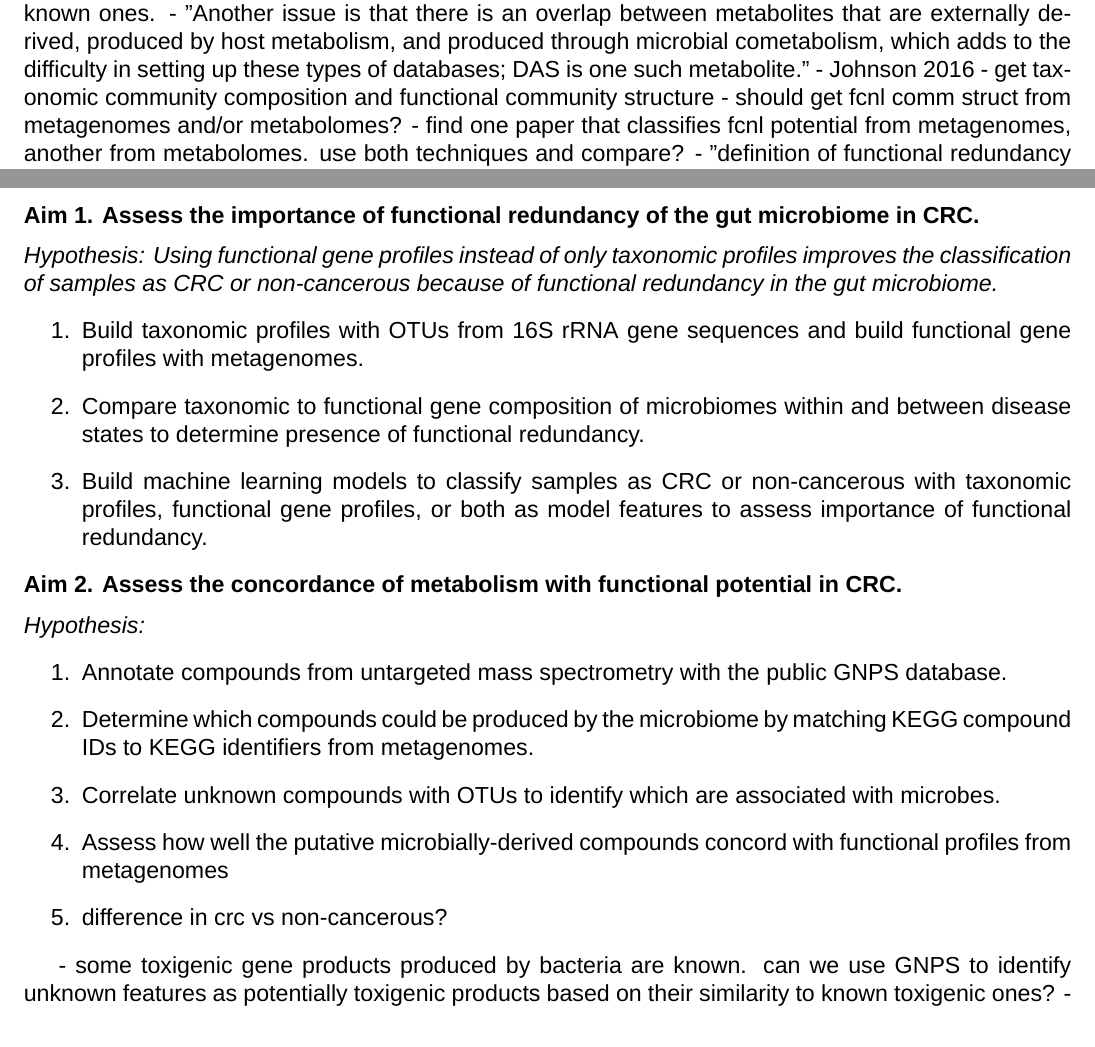
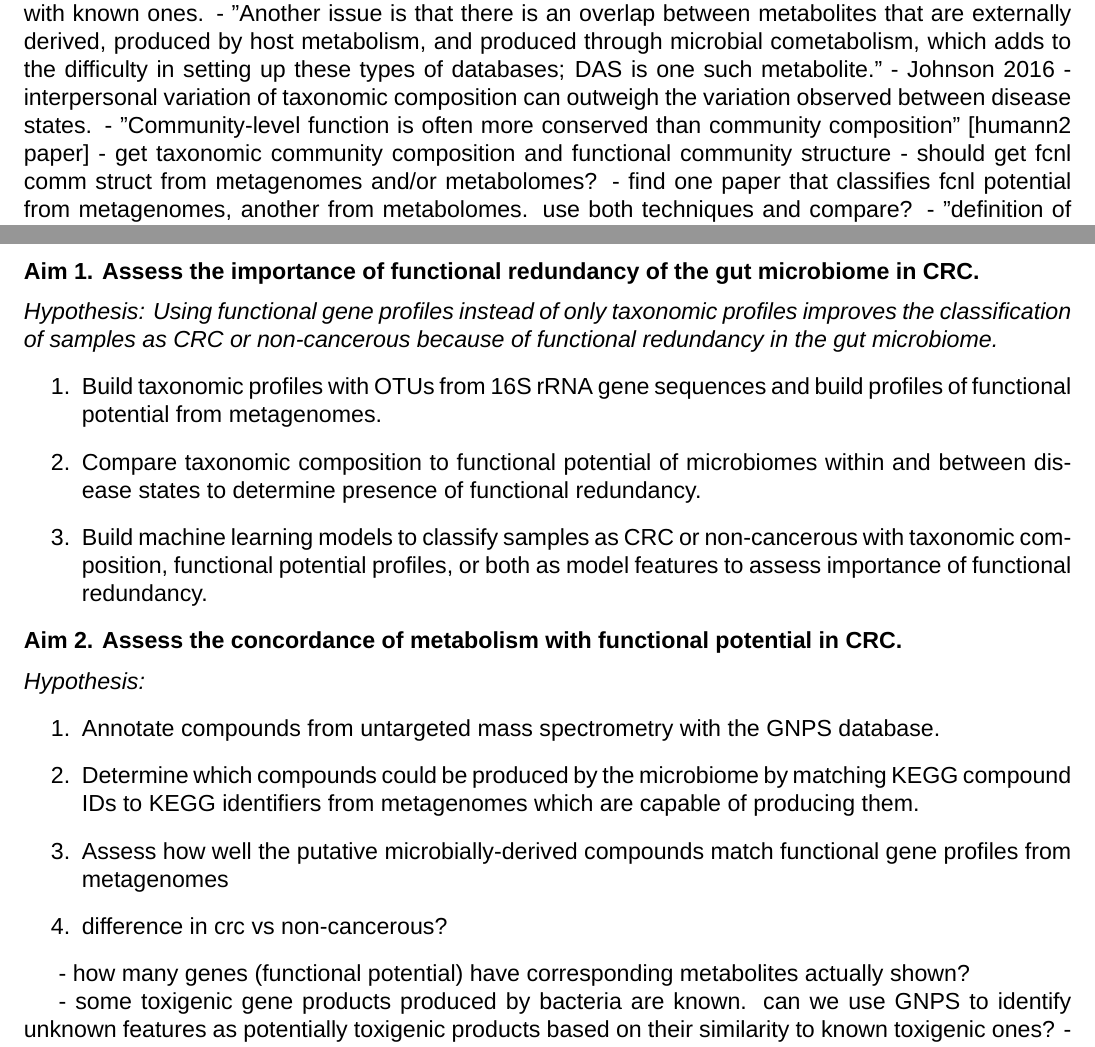
Before and after one commit to kelly-sovacool/prelim, a LaTeX document (submission/abstract.tex): two parts of pages 1 and 2 of 3, joined at a grey line, cut so that both start at the same text. Compiled offline with XeLaTeX; a missing font is replaced by an installed copy or a similar font.

Commit message:
Rephrase

```diff
--- a/submission/abstract.tex
+++ b/submission/abstract.tex
@@ -33,6 +33,8 @@ Let's use metagenomics and metabolomics instead, since metagenomes tells us the
                 - limited to what we know in KEGG.
             - use GNPS networking to cluster unkown features with known ones.
             - "Another issue is that there is an overlap between metabolites that are externally derived, produced by host metabolism, and produced through microbial cometabolism, which adds to the difficulty in setting up these types of databases; DAS is one such metabolite." - Johnson 2016
+- interpersonal variation of taxonomic composition can outweigh the variation observed between disease states.
+    - "Community-level function is often more conserved than community composition" [humann2 paper]
 - get taxonomic community composition and functional community structure
     - should get fcnl comm struct from metagenomes and/or metabolomes?
         - find one paper that classifies fcnl potential from metagenomes, another from metabolomes. use both techniques and compare?
@@ -67,20 +69,21 @@ Questions:
 \subsection*{Aim 1. Assess the importance of functional redundancy of the gut microbiome in CRC.}
 \textit{Hypothesis: Using functional gene profiles instead of only taxonomic profiles improves the classification of samples as CRC or non-cancerous because of functional redundancy in the gut microbiome.}
 \begin{enumerate}
-    \item Build taxonomic profiles with OTUs from 16S rRNA gene sequences and build functional gene profiles with metagenomes.
-    \item Compare taxonomic to functional gene composition of microbiomes within and between disease states to determine presence of functional redundancy.
-    \item Build machine learning models to classify samples as CRC or non-cancerous with taxonomic profiles, functional gene profiles, or both as model features to assess importance of functional redundancy.
+    \item Build taxonomic profiles with OTUs from 16S rRNA gene sequences and build profiles of functional potential from metagenomes.
+    \item Compare taxonomic composition to functional potential of microbiomes within and between disease states to determine presence of functional redundancy.
+    \item Build machine learning models to classify samples as CRC or non-cancerous with taxonomic composition, functional potential profiles, or both as model features to assess importance of functional redundancy.
 \end{enumerate}
 
 \subsection*{Aim 2. Assess the concordance of metabolism with functional potential in CRC.}
 \textit{Hypothesis: }
 \begin{enumerate}
-    \item Annotate compounds from untargeted mass spectrometry with the public GNPS database.
-    \item Determine which compounds could be produced by the microbiome by matching KEGG compound IDs to KEGG identifiers from metagenomes.
-    \item Correlate unknown compounds with OTUs to identify which are associated with microbes.
-    \item Assess how well the putative microbially-derived compounds concord with functional profiles from metagenomes
+    \item Annotate compounds from untargeted mass spectrometry with the GNPS database.
+    \item Determine which compounds could be produced by the microbiome by matching KEGG compound IDs to KEGG identifiers from metagenomes which are capable of producing them.
+    \item Assess how well the putative microbially-derived compounds match functional gene profiles from metagenomes
     \item difference in crc vs non-cancerous?
 \end{enumerate}
+
+- how many genes (functional potential) have corresponding metabolites actually shown?
 
 - some toxigenic gene products produced by bacteria are known. can we use GNPS to identify unknown features as potentially toxigenic products based on their similarity to known toxigenic ones?
 - does functional redundancy from metagenomes correlate with actual metabolites?
```
